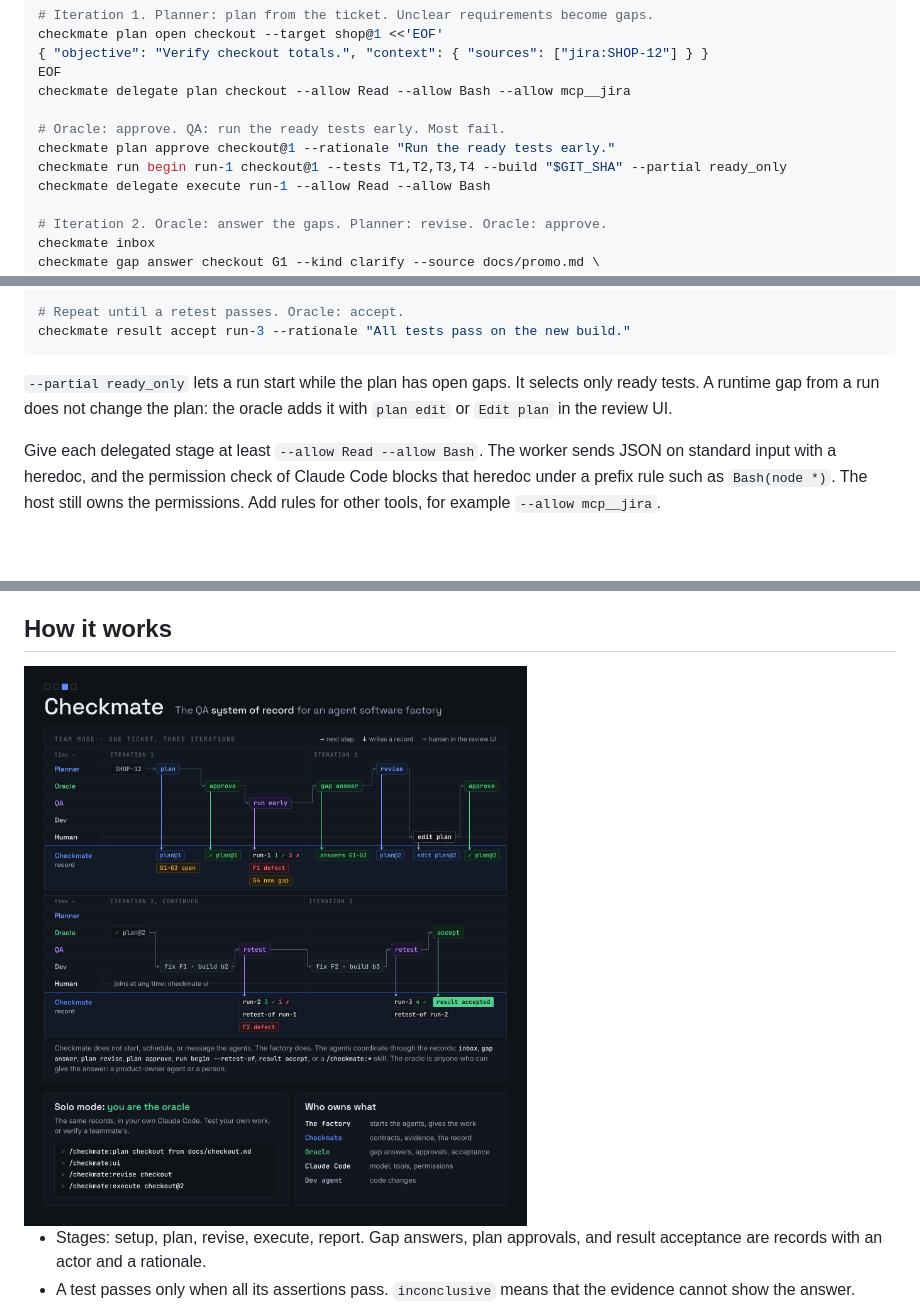
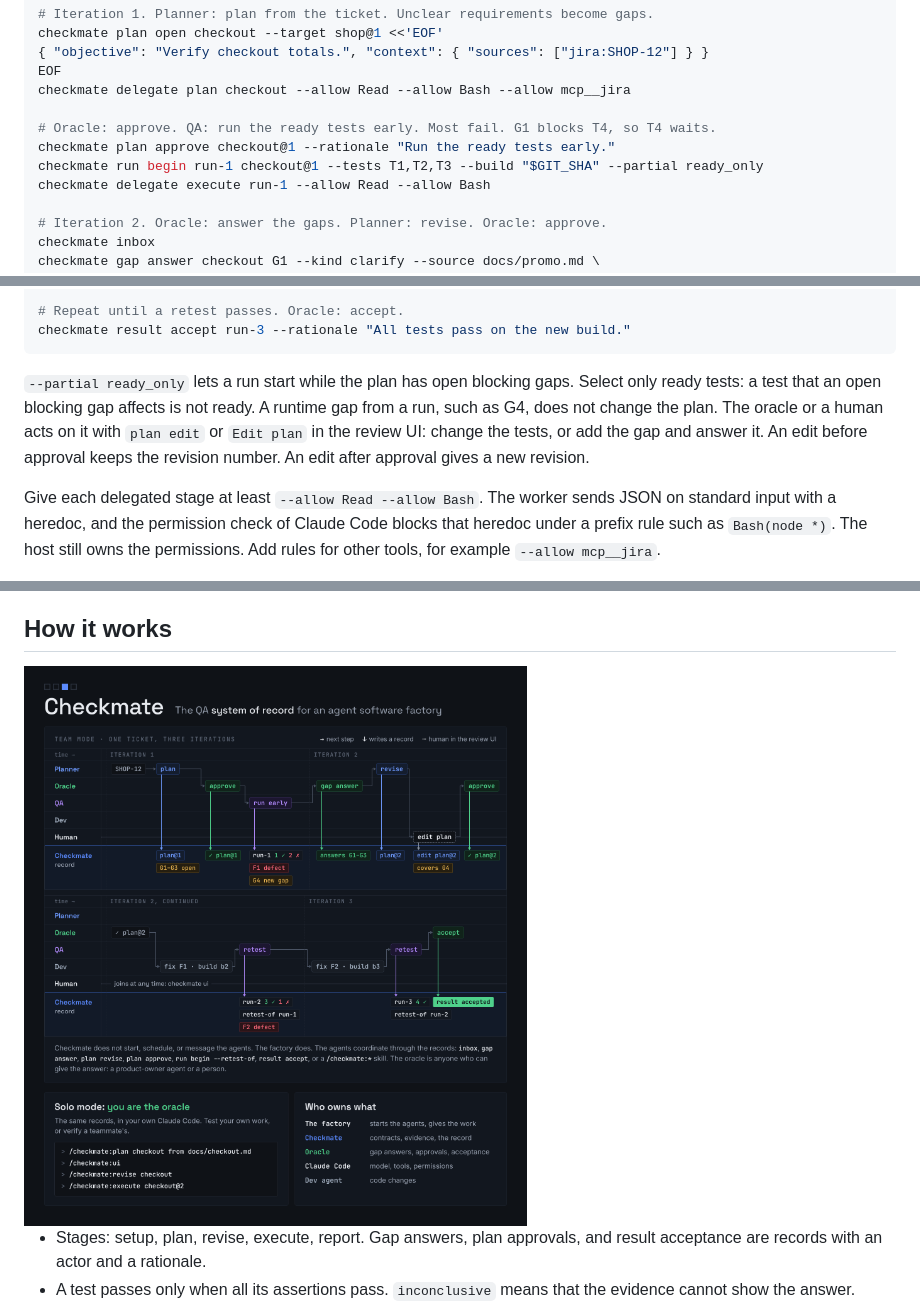
Before and after one commit to dawiddiwad/checkmate, a Markdown page: README.md, 3 parts joined by grey strips. Rendered like a GitHub page; pictures changed too: docs/img/checkmate-infographic.png; blank space fills up the shorter version.

Commit message:
Run only ready tests early and show what the human edit does
ready_only does not select tests. The early run now selects only ready tests, so run-1 has three tests. The human edit of plan@2 covers the run gap G4. The last team scene is 6 seconds.

Co-Authored-By: Claude Opus 5.5 <noreply@anthropic.com>
Claude-Session: https://claude.ai/code/session_01HgM7N6e8wyFWRWjtad7HpP

````diff
--- a/README.md
+++ b/README.md
@@ -61,9 +61,9 @@ checkmate plan open checkout --target shop@1 <<'EOF'
 EOF
 checkmate delegate plan checkout --allow Read --allow Bash --allow mcp__jira
 
-# Oracle: approve. QA: run the ready tests early. Most fail.
+# Oracle: approve. QA: run the ready tests early. Most fail. G1 blocks T4, so T4 waits.
 checkmate plan approve checkout@1 --rationale "Run the ready tests early."
-checkmate run begin run-1 checkout@1 --tests T1,T2,T3,T4 --build "$GIT_SHA" --partial ready_only
+checkmate run begin run-1 checkout@1 --tests T1,T2,T3 --build "$GIT_SHA" --partial ready_only
 checkmate delegate execute run-1 --allow Read --allow Bash
 
 # Iteration 2. Oracle: answer the gaps. Planner: revise. Oracle: approve.
@@ -82,7 +82,7 @@ checkmate delegate execute run-2 --allow Read --allow Bash
 checkmate result accept run-3 --rationale "All tests pass on the new build."
 ```
 
-`--partial ready_only` lets a run start while the plan has open gaps. It selects only ready tests. A runtime gap from a run does not change the plan: the oracle adds it with `plan edit` or `Edit plan` in the review UI.
+`--partial ready_only` lets a run start while the plan has open blocking gaps. Select only ready tests: a test that an open blocking gap affects is not ready. A runtime gap from a run, such as G4, does not change the plan. The oracle or a human acts on it with `plan edit` or `Edit plan` in the review UI: change the tests, or add the gap and answer it. An edit before approval keeps the revision number. An edit after approval gives a new revision.
 
 Give each delegated stage at least `--allow Read --allow Bash`. The worker sends JSON on standard input with a heredoc, and the permission check of Claude Code blocks that heredoc under a prefix rule such as `Bash(node *)`. The host still owns the permissions. Add rules for other tools, for example `--allow mcp__jira`.
 
````
Also changed, not shown: docs/img/onboarding.gif, 2 other files.
